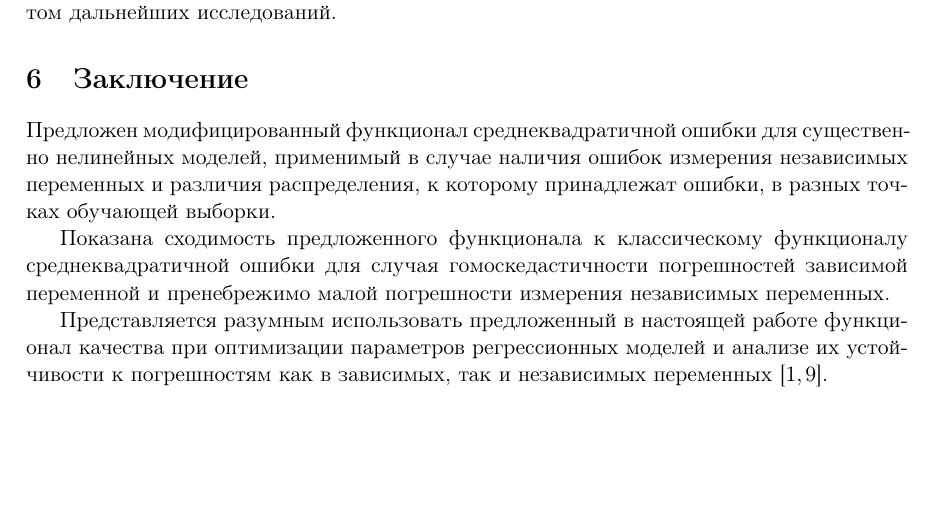
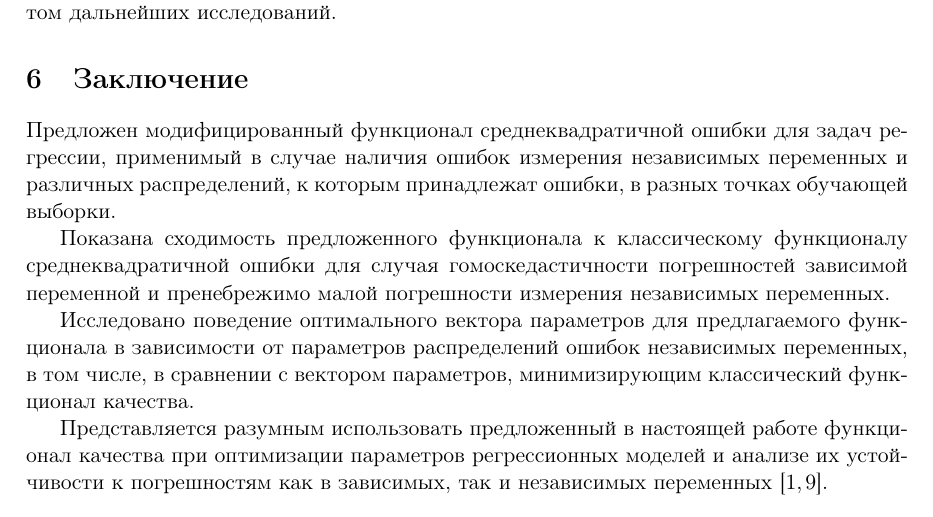
Before and after one commit to 0xd34df00d/RefractOptics, a LaTeX paper (doc/Rudoy2014LevMar.tex): part of page 12 of 13, cut so that both start at the same text, the shorter picture padded with empty space. Compiled offline with pdfLaTeX.

Commit message:
[2014LevMar] Conclusion fixes.

```diff
--- a/doc/Rudoy2014LevMar.tex
+++ b/doc/Rudoy2014LevMar.tex
@@ -772,15 +772,20 @@ $k = 0.65$ (для $k = 0.7$ график выглядит аналогично)
 
 \section{Заключение}
 
-Предложен модифицированный функционал среднеквадратичной ошибки для существенно
-нелинейных моделей, применимый в случае наличия ошибок измерения независимых
-переменных и различия распределения, к которому принадлежат ошибки, в разных
+Предложен модифицированный функционал среднеквадратичной ошибки для задач
+регрессии, применимый в случае наличия ошибок измерения независимых
+переменных и различных распределений, к которым принадлежат ошибки, в разных
 точках обучающей выборки.
 
 Показана сходимость предложенного функционала к классическому функционалу
 среднеквадратичной ошибки для случая гомоскедастичности погрешностей
 зависимой переменной и пренебрежимо малой погрешности измерения независимых
 переменных.
+
+Исследовано поведение оптимального вектора параметров для предлагаемого
+функционала в зависимости от параметров распределений ошибок независимых
+переменных, в том числе, в сравнении с вектором параметров, минимизирующим
+классический функционал качества.
 
 Представляется разумным использовать предложенный в настоящей работе функционал
 качества при оптимизации параметров регрессионных моделей и анализе их
```
